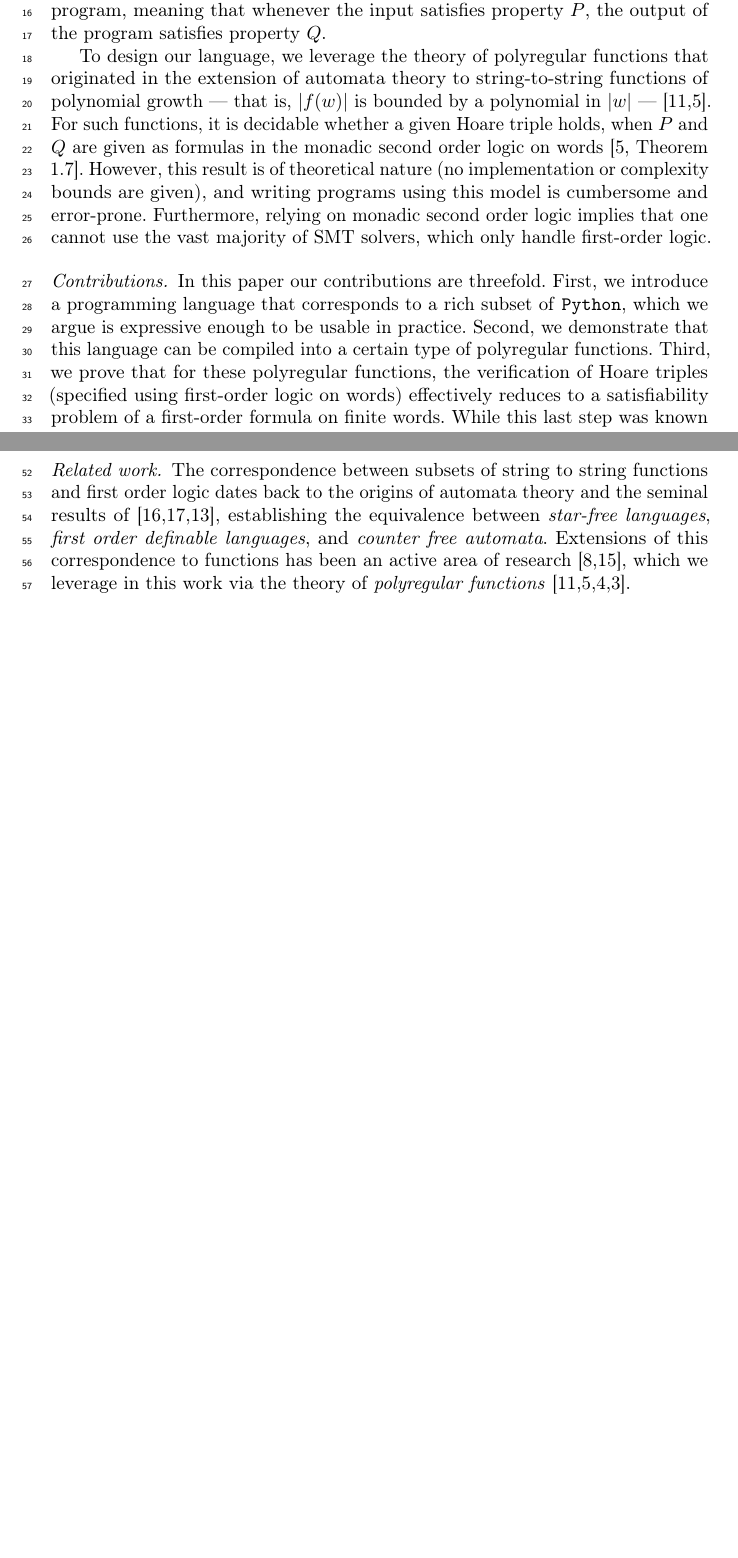
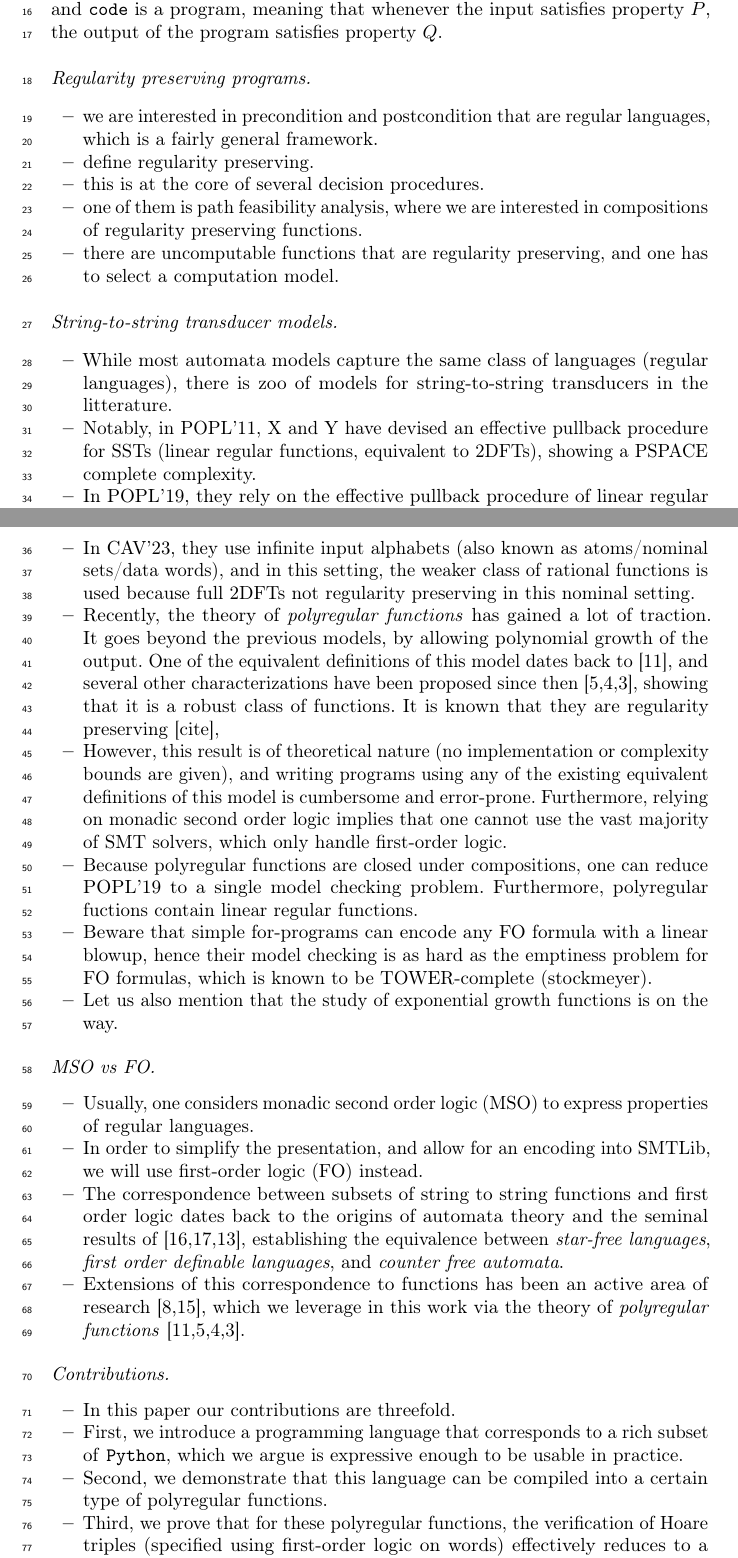
Before and after one commit to AliaumeL/polyregular-model-checking, a LaTeX thesis (paper/polycheck.lncs.tex, which reads paper/src/intro.tex): two parts of pages 1 and 2 of 28 before the commit and two parts of pages 1 and 2 of 29 after it, joined at a grey line, cut so that both start at the same text, the shorter picture padded with empty space. Compiled offline with pdfLaTeX; a LaTeX package or settings file that is missing is left out.

Commit message:
CAV'25 asking us things

```diff
--- a/paper/src/intro.tex
+++ b/paper/src/intro.tex
@@ -3,31 +3,104 @@
 \label{sec:intro}
 
 The goal of this paper is to define a programming language that is expressive
-enough to capture a wide range of functions, and yet simple enough to be
-amenable to formal verification. Specifically, we want to be able to verify
-Hoare triples of the form $\hoaretriple{P}{\texttt{code}}{Q}$, where $P$ and
-$Q$ are predicates and \texttt{code} is a program, meaning that whenever the
-input satisfies property $P$, the output of the program satisfies property $Q$.
+enough to capture a wide range of \emph{string-to-string} functions, and yet
+simple enough to be amenable to formal verification. Specifically, we want to
+be able to verify Hoare triples of the form
+$\hoaretriple{P}{\texttt{code}}{Q}$, where $P$ and $Q$ are predicates and
+\texttt{code} is a program, meaning that whenever the input satisfies property
+$P$, the output of the program satisfies property $Q$.
 
-To design our language, we leverage the theory of \kl{polyregular functions}
-that originated in the extension of automata theory to string-to-string
-functions of polynomial growth --- that is, $|f(w)|$ is bounded by a polynomial
-in $|w|$ --- \cite{ENMA02,bojanczyk2018polyregular}. For such functions, it is
-decidable whether a given Hoare triple holds, when $P$ and $Q$ are given
-as formulas in the monadic second order logic on words \cite[Theorem
-1.7]{bojanczyk2018polyregular}. However, this result is of theoretical nature
-(no implementation or complexity bounds are given), and writing programs using
-this model is cumbersome and error-prone. Furthermore, relying on monadic
-second order logic implies that one cannot use the vast majority of SMT
-solvers, which only handle first-order logic.
+\paragraph{Regularity preserving programs.}
+\begin{itemize}
+  \item we are interested in precondition and postcondition
+    that are regular languages, which is a fairly general
+    framework.
+  \item define regularity preserving.
+  \item this is at the core of several decision procedures.
+  \item one of them is path feasibility analysis, where
+    we are interested in compositions of regularity preserving functions.
+  \item there are uncomputable functions that are
+    regularity preserving, and one has to select a computation model.
+\end{itemize}
 
-\paragraph{Contributions.} In this paper our contributions are threefold.
+\paragraph{String-to-string transducer models.}
+\begin{itemize}
+  \item While most automata models capture the same
+    class of languages (regular languages), there is zoo of models for string-to-string transducers
+    in the litterature.
+  \item Notably, in POPL'11, X and Y have devised an effective pullback procedure
+    for SSTs (linear regular functions, equivalent to 2DFTs), showing a PSPACE
+    complete complexity.
+  \item In POPL'19, they
+    rely on the effective pullback procedure of
+    linear regular functions.
+
+  \item In CAV'23, they use infinite input alphabets (also known as atoms/nominal sets/data words),
+    and in this setting, the weaker class of rational functions is used
+    because full 2DFTs not regularity preserving in this nominal setting.
+
+  \item Recently, the theory of \emph{polyregular functions} has gained a lot of traction.
+    It goes beyond the previous models, by allowing polynomial growth of the output.
+    One of the equivalent definitions of this model dates back to \cite{ENMA02}, and
+    several other characterizations have been proposed since then
+    \cite{bojanczyk2018polyregular,bojanczyk2019string,bojanczyk2023growth},
+    showing that it is a robust class of functions.
+    It is known that they are regularity preserving [cite],
+
+  \item However, this result is of theoretical nature
+    (no implementation or complexity bounds are given), and writing programs using
+    any of the existing equivalent definitions of this
+    model is cumbersome and error-prone. Furthermore, relying on monadic
+    second order logic implies that one cannot use the vast majority of SMT
+    solvers, which only handle first-order logic.
+
+  \item Because polyregular functions are closed under compositions,
+    one can reduce POPL'19 to a single model checking problem. Furthermore,
+    polyregular fuctions contain linear regular functions.
+
+  \item Beware that \kl{simple for-programs} can encode any FO formula
+    with a linear blowup, hence their model checking is as hard as
+    the emptiness problem for FO formulas, which is known to be
+    TOWER-complete (stockmeyer).
+
+  \item Let us also mention that the study of exponential growth functions is on the way.
+\end{itemize}
+
+
+
+\paragraph{MSO vs FO.}
+\begin{itemize}
+  \item Usually, one considers monadic second order logic (MSO) to express properties of
+    regular languages.
+  \item In order to simplify the presentation, and allow for an encoding into
+    SMTLib, we will use first-order logic (FO) instead.
+  \item
+The correspondence between subsets of string to string
+functions and first order logic dates back to the origins of automata theory
+and the seminal results of \cite{PEPI86,SCHU65,MNPA71}, establishing the
+equivalence between \emph{star-free languages}, \emph{first order definable
+languages}, and \emph{counter free automata}.
+  \item Extensions of this correspondence
+to functions has been an active area of research \cite{CADA15,MUSC19}, which we
+leverage in this work via the theory of \intro{polyregular functions}
+\cite{ENMA02,bojanczyk2018polyregular,bojanczyk2019string,bojanczyk2023growth}.
+\end{itemize}
+
+
+\paragraph{Contributions.}
+\begin{itemize}
+  \item In this paper our contributions are threefold.
+  \item
 First, we introduce a programming language that corresponds to a rich subset of
 \texttt{Python}, which we argue is expressive enough to be usable in practice.
-Second, we demonstrate that this language can be compiled into a certain type
-of \kl{polyregular functions}. Third, we prove that for these polyregular
+
+\item Second, we demonstrate that this language can be compiled into a certain type
+of \kl{polyregular functions}.
+
+\item Third, we prove that for these polyregular
 functions, the verification of \kl{Hoare triples} (specified using
 \kl{first-order logic} on words) effectively reduces to a satisfiability
-problem of a first-order formula on finite words. While this last step was
+problem of a first-order formula on finite words.
+
+\item While this last step was
 known to be theoretically possible, an efficient and effective implementation
-was lacking. Because we are using \kl{first-order logic} as a target language,
@@ -86,12 +176,3 @@ benchmarks of our implementation on various examples, discussing
 the complexity of the transformations and the main bottlenecks of our approach.
 Finally, we conclude in \cref{sec:conclusion} by discussing potential
 optimizations and future work.
-
-\paragraph{Related work.} The correspondence between subsets of string to
-string functions and first order logic dates back to the origins of automata
-theory and the seminal results of \cite{PEPI86,SCHU65,MNPA71}, establishing the
-equivalence between \emph{star-free languages}, \emph{first order definable
-languages}, and \emph{counter free automata}. Extensions of this correspondence
-to functions has been an active area of research \cite{CADA15,MUSC19}, which
-we leverage in this work via the theory of \intro{polyregular functions}
-\cite{ENMA02,bojanczyk2018polyregular,bojanczyk2019string,bojanczyk2023growth}.
```
Also changed, not shown: paper/src/intro.tex (23 more changed lines).
